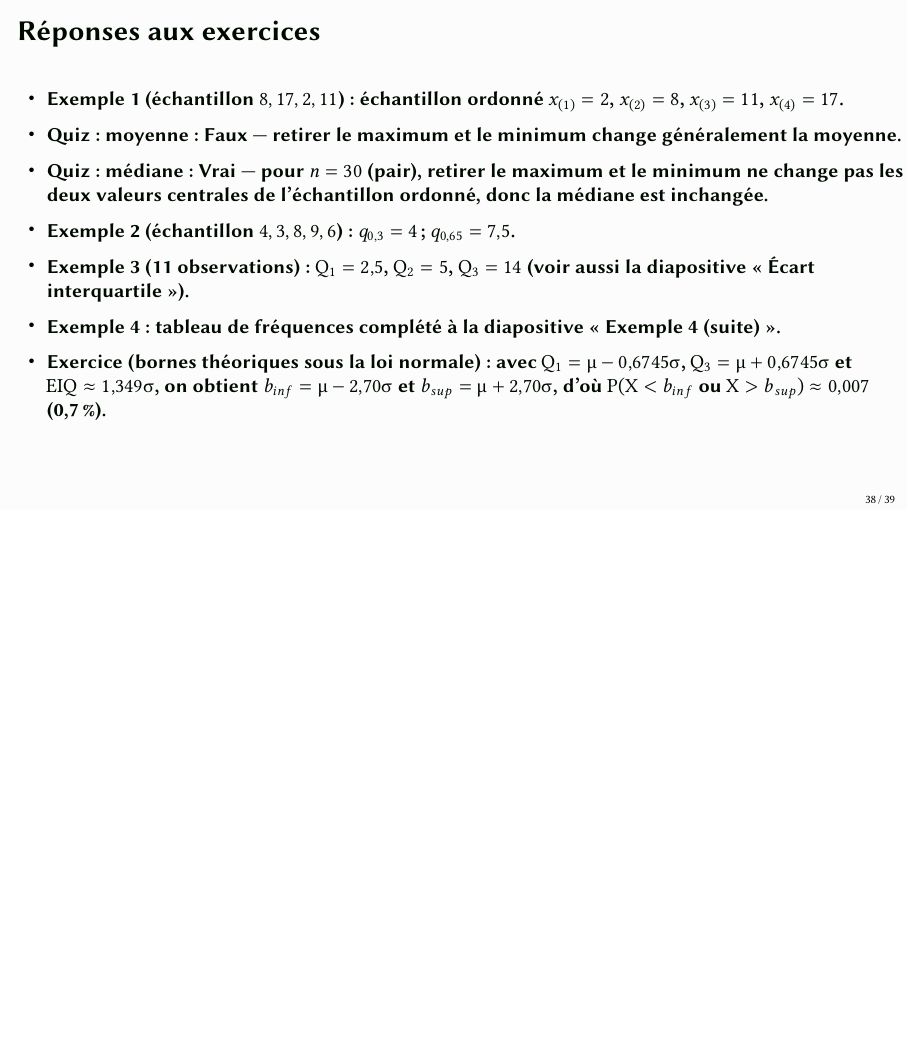
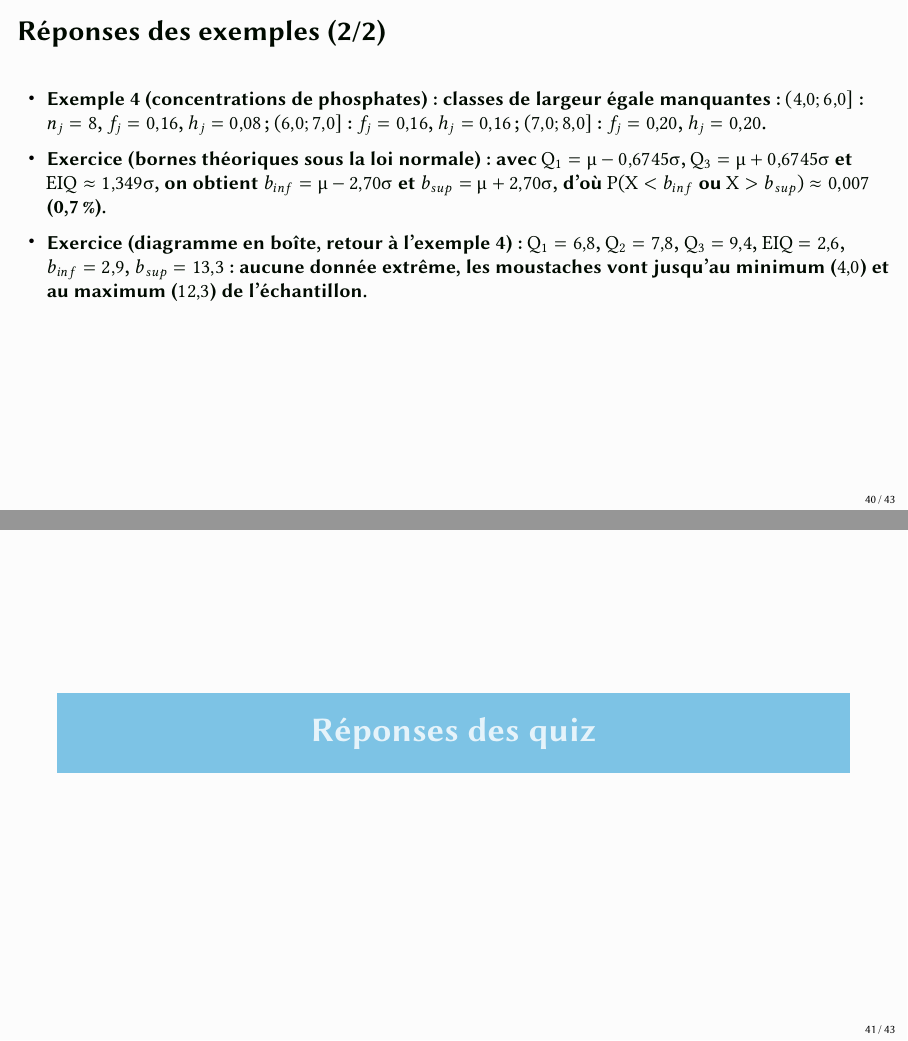
Before and after one commit to JulienMiron/STT-1000, LaTeX slides (diapos/Module 6 - Statistiques descriptives.tex): page 47 of 48 before the commit and pages 49 and 50 of 52 after it, the two joined at a grey line, the shorter picture padded with empty space. Compiled offline with pdfLaTeX.

Commit message:
Module 6 : réorganise les réponses en deux sections (exemples et quiz séparés)
Co-Authored-By: Claude Sonnet 5 <noreply@anthropic.com>

```diff
--- a/diapos/Module 6 - Statistiques descriptives.tex
+++ b/diapos/Module 6 - Statistiques descriptives.tex
@@ -617,8 +617,9 @@ Construire à la main le diagramme en boîte des concentrations de phosphates, e
 \end{center}
 \end{frame}
 
-\begin{frame}[t]{Réponses aux exercices}
+\section{Réponses des exemples}
+
+\begin{frame}[t]{Réponses des exemples (1/2)}
 {\footnotesize
 \begin{itemize}
 \item \textbf{Exemple 1} (échantillon $8,17,2,11$) : échantillon ordonné $x_{(1)}=2$, $x_{(2)}=8$, $x_{(3)}=11$, $x_{(4)}=17$.
-\item \textbf{Quiz~: moyenne} : Faux --- retirer le maximum et le minimum change généralement la moyenne.
@@ -624,0 +632,13 @@ Construire à la main le diagramme en boîte des concentrations de phosphates, e
+\begin{frame}[t]{Réponses des exemples (2/2)}
+{\footnotesize
+\begin{itemize}
+\item \textbf{Exemple 4} (concentrations de phosphates) : classes de largeur égale manquantes~: $(4{,}0;6{,}0]$ : $n_j=8$, $f_j=0{,}16$, $h_j=0{,}08$~; $(6{,}0;7{,}0]$ : $f_j=0{,}16$, $h_j=0{,}16$~; $(7{,}0;8{,}0]$ : $f_j=0{,}20$, $h_j=0{,}20$.
+\item \textbf{Exercice} (bornes théoriques sous la loi normale) : avec $Q_1=\mu-0{,}6745\sigma$, $Q_3=\mu+0{,}6745\sigma$ et $EIQ\approx1{,}349\sigma$, on obtient $b_{inf}=\mu-2{,}70\sigma$ et $b_{sup}=\mu+2{,}70\sigma$, d'où $P(X<b_{inf}\text{ ou }X>b_{sup})\approx 0{,}007$ (0,7\,\%).
+\item \textbf{Exercice} (diagramme en boîte, retour à l'exemple 4) : $Q_1=6{,}8$, $Q_2=7{,}8$, $Q_3=9{,}4$, $EIQ=2{,}6$, $b_{inf}=2{,}9$, $b_{sup}=13{,}3$~: aucune donnée extrême, les moustaches vont jusqu'au minimum ($4{,}0$) et au maximum ($12{,}3$) de l'échantillon.
+\end{itemize}
+}
+\end{frame}
+
+\section{Réponses des quiz}
+
+\begin{frame}[t]{Réponses des quiz}
@@ -625,8 +649,4 @@ Construire à la main le diagramme en boîte des concentrations de phosphates, e
 \item \textbf{Quiz~: médiane} : Vrai --- pour $n=30$ (pair), retirer le maximum et le minimum ne change pas les deux valeurs centrales de l'échantillon ordonné, donc la médiane est inchangée.
-\item \textbf{Exemple 2} (échantillon $4,3,8,9,6$) : $q_{0,3}=4$ ; $q_{0,65}=7{,}5$.
-\item \textbf{Exemple 3} (11 observations) : $Q_1=2{,}5$, $Q_2=5$, $Q_3=14$ (voir aussi la diapositive « Écart interquartile »).
-\item \textbf{Exemple 4} : tableau de fréquences complété à la diapositive « Exemple 4 (suite) ».
-\item \textbf{Exercice} (bornes théoriques sous la loi normale) : avec $Q_1=\mu-0{,}6745\sigma$, $Q_3=\mu+0{,}6745\sigma$ et $EIQ\approx1{,}349\sigma$, on obtient $b_{inf}=\mu-2{,}70\sigma$ et $b_{sup}=\mu+2{,}70\sigma$, d'où $P(X<b_{inf}\text{ ou }X>b_{sup})\approx 0{,}007$ (0,7\,\%).
 \end{itemize}
 }
 \end{frame}
```
Also changed, not shown: diapos/Module 6 - Statistiques descriptives.tex (10 more changed lines).
